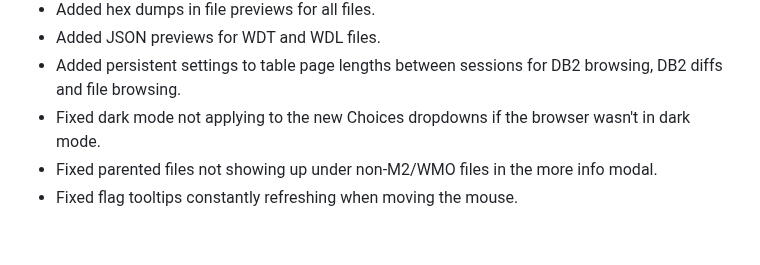
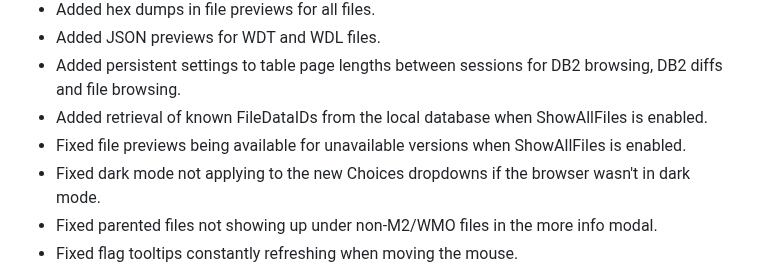
Before and after one commit to Marlamin/wow.tools.local, a Markdown page: CHANGELOG.md, the part around the change. GitHub-like rendering; blank space fills up the shorter version.

```diff
--- a/CHANGELOG.md
+++ b/CHANGELOG.md
@@ -6,6 +6,8 @@
 - Added hex dumps in file previews for all files.
 - Added JSON previews for WDT and WDL files.
 - Added persistent settings to table page lengths between sessions for DB2 browsing, DB2 diffs and file browsing.
+- Added retrieval of known FileDataIDs from the local database when ShowAllFiles is enabled.
+- Fixed file previews being available for unavailable versions when ShowAllFiles is enabled.
 - Fixed dark mode not applying to the new Choices dropdowns if the browser wasn't in dark mode.
 - Fixed parented files not showing up under non-M2/WMO files in the more info modal.
 - Fixed flag tooltips constantly refreshing when moving the mouse.
```
